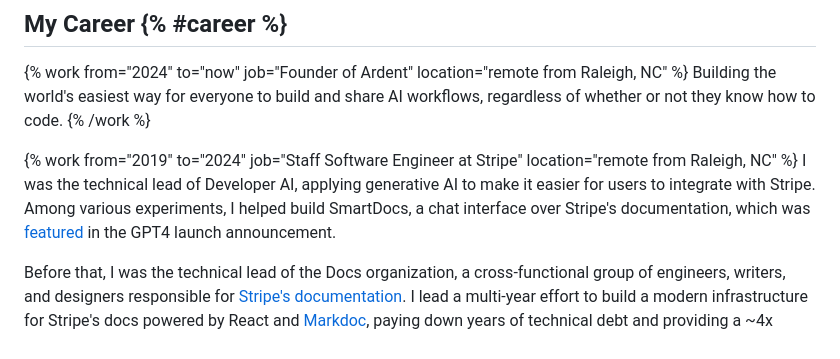
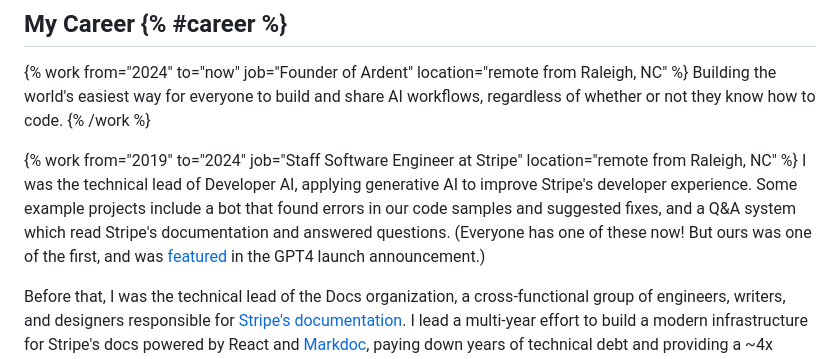
Before and after one commit to nkohari/nate.io, a Markdown page: content/work.md, the part around the change. GitHub-like rendering.

Commit message:
Fix description of dev ai work

```diff
--- a/content/work.md
+++ b/content/work.md
@@ -22,7 +22,7 @@ Building the world's easiest way for everyone to build and share AI workflows, r
 {% /work %}
 
 {% work from="2019" to="2024" job="Staff Software Engineer at Stripe" location="remote from Raleigh, NC" %}
-I was the technical lead of Developer AI, applying generative AI to make it easier for users to integrate with Stripe. Among various experiments, I helped build SmartDocs, a chat interface over Stripe's documentation, which was [featured](https://openai.com/customer-stories/stripe) in the GPT4 launch announcement.
+I was the technical lead of Developer AI, applying generative AI to improve Stripe's developer experience. Some example projects include a bot that found errors in our code samples and suggested fixes, and a Q&A system which read Stripe's documentation and answered questions. (Everyone has one of these now! But ours was one of the first, and was [featured](https://openai.com/customer-stories/stripe) in the GPT4 launch announcement.)
 
 Before that, I was the technical lead of the Docs organization, a cross-functional group of engineers, writers, and designers responsible for [Stripe's documentation](https://stripe.com/docs). I lead a multi-year effort to build a modern infrastructure for Stripe's docs powered by React and [Markdoc](https://markdoc.io), paying down years of technical debt and providing a ~4x speedup over the legacy system.
 {% /work %}
```
